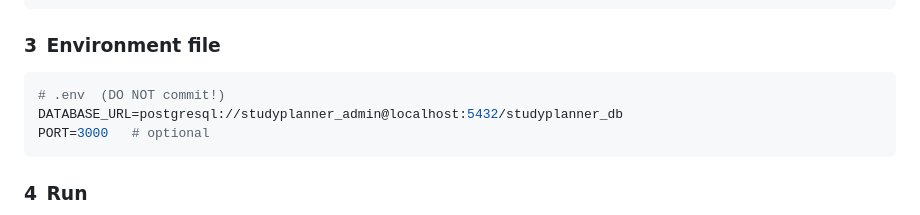
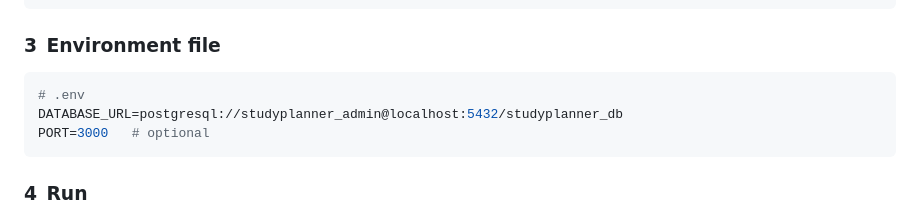
Before and after one commit to brao72/Study-Planner, a Markdown page: README.md, the part around one of its changes. GitHub-like rendering.

````diff
--- a/README.md
+++ b/README.md
@@ -61,7 +61,7 @@ psql studyplanner_db -f server/schema.sql   # table = tasks
 ```
 ### 3 Environment file
 ```bash
-# .env  (DO NOT commit!)
+# .env
 DATABASE_URL=postgresql://studyplanner_admin@localhost:5432/studyplanner_db
 PORT=3000   # optional
 ```
````
Also changed, not shown: other parts of README.md (+1 -1 lines).
